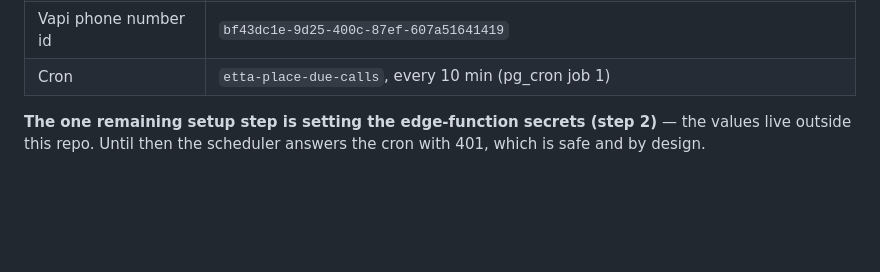
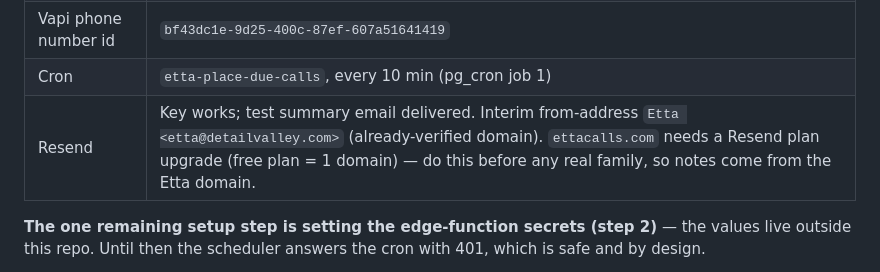
Before and after one commit to EthanSkis/etta, a Markdown page: docs/launch-runbook.md, the part around the change. GitHub-like rendering; blank space fills up the shorter version.

Commit message:
Note Resend state in runbook: interim from-domain until plan upgrade
Resend key validated with a delivered test summary email. Free plan
allows one domain and it's taken by detailvalley.com, so summaries send
from etta@detailvalley.com until the plan is upgraded and ettacalls.com
is verified.

Co-Authored-By: Claude Fable 5 <noreply@anthropic.com>
Claude-Session: https://claude.ai/code/session_01F6MWqyCvpaXvh7PuEjAnGQ

```diff
--- a/docs/launch-runbook.md
+++ b/docs/launch-runbook.md
@@ -13,6 +13,7 @@ Already provisioned — steps 1, 3 and 4 below are ✅ done:
 | Twilio number | `+1 762 239 4275` ("Etta outbound", imported into Vapi) |
 | Vapi phone number id | `bf43dc1e-9d25-400c-87ef-607a51641419` |
 | Cron | `etta-place-due-calls`, every 10 min (pg_cron job 1) |
+| Resend | Key works; test summary email delivered. Interim from-address `Etta <etta@detailvalley.com>` (already-verified domain). `ettacalls.com` needs a Resend plan upgrade (free plan = 1 domain) — do this before any real family, so notes come from the Etta domain. |
 
 **The one remaining setup step is setting the edge-function secrets (step 2)**
 — the values live outside this repo. Until then the scheduler answers the cron
```
